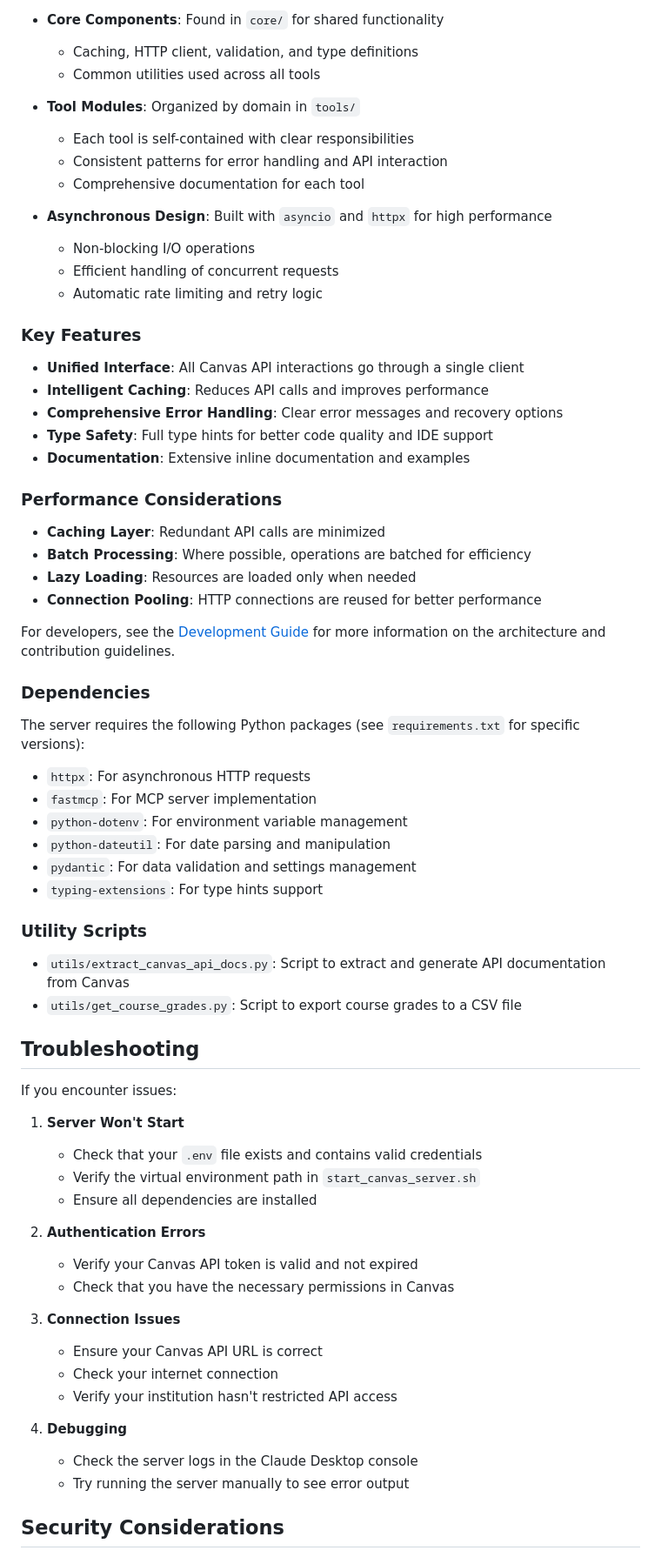
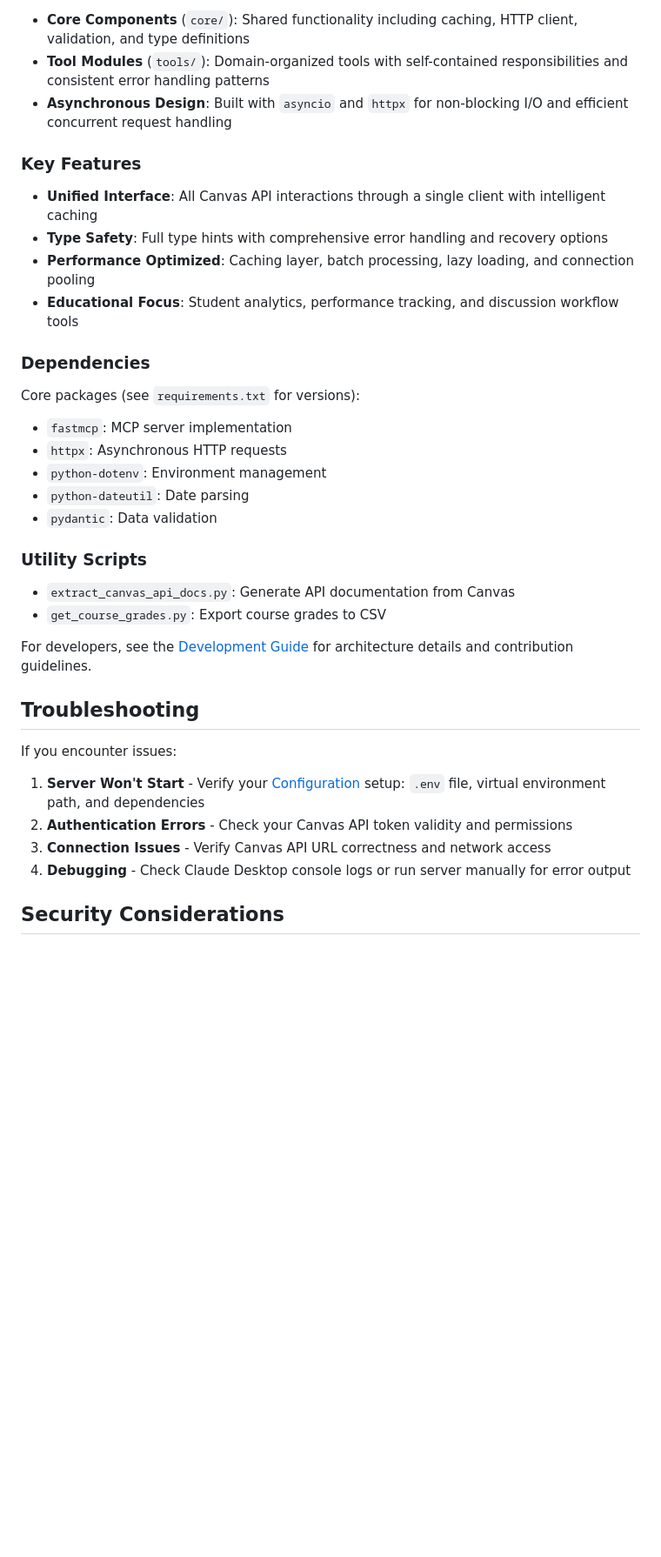
Before and after one commit to vishalsachdev/canvas-mcp, a Markdown page: README.md, the part around one of its changes. Shown at 87% size. GitHub-like rendering; blank space fills up the shorter version.

```diff
--- a/README.md
+++ b/README.md
@@ -232,71 +152,39 @@ The server is built with a modular architecture for better maintainability and e
 
-- **Core Components**: Found in `core/` for shared functionality
-  - Caching, HTTP client, validation, and type definitions
-  - Common utilities used across all tools
-
-- **Tool Modules**: Organized by domain in `tools/`
-  - Each tool is self-contained with clear responsibilities
-  - Consistent patterns for error handling and API interaction
-  - Comprehensive documentation for each tool
-
-- **Asynchronous Design**: Built with `asyncio` and `httpx` for high performance
-  - Non-blocking I/O operations
-  - Efficient handling of concurrent requests
-  - Automatic rate limiting and retry logic
+- **Core Components** (`core/`): Shared functionality including caching, HTTP client, validation, and type definitions
+- **Tool Modules** (`tools/`): Domain-organized tools with self-contained responsibilities and consistent error handling patterns
+- **Asynchronous Design**: Built with `asyncio` and `httpx` for non-blocking I/O and efficient concurrent request handling
 
 ### Key Features
 
-- **Unified Interface**: All Canvas API interactions go through a single client
-- **Intelligent Caching**: Reduces API calls and improves performance
-- **Comprehensive Error Handling**: Clear error messages and recovery options
-- **Type Safety**: Full type hints for better code quality and IDE support
-- **Documentation**: Extensive inline documentation and examples
-
-### Performance Considerations
-
-- **Caching Layer**: Redundant API calls are minimized
-- **Batch Processing**: Where possible, operations are batched for efficiency
-- **Lazy Loading**: Resources are loaded only when needed
-- **Connection Pooling**: HTTP connections are reused for better performance
-
-For developers, see the [Development Guide](CLAUDE.md) for more information on the architecture and contribution guidelines.
+- **Unified Interface**: All Canvas API interactions through a single client with intelligent caching
+- **Type Safety**: Full type hints with comprehensive error handling and recovery options
+- **Performance Optimized**: Caching layer, batch processing, lazy loading, and connection pooling
+- **Educational Focus**: Student analytics, performance tracking, and discussion workflow tools
 
 ### Dependencies
 
-The server requires the following Python packages (see `requirements.txt` for specific versions):
-- `httpx`: For asynchronous HTTP requests
-- `fastmcp`: For MCP server implementation
-- `python-dotenv`: For environment variable management
-- `python-dateutil`: For date parsing and manipulation
-- `pydantic`: For data validation and settings management
-- `typing-extensions`: For type hints support
+Core packages (see `requirements.txt` for versions):
+- `fastmcp`: MCP server implementation
+- `httpx`: Asynchronous HTTP requests
+- `python-dotenv`: Environment management
+- `python-dateutil`: Date parsing
+- `pydantic`: Data validation
 
 ### Utility Scripts
 
-- `utils/extract_canvas_api_docs.py`: Script to extract and generate API documentation from Canvas
-- `utils/get_course_grades.py`: Script to export course grades to a CSV file
+- `extract_canvas_api_docs.py`: Generate API documentation from Canvas
+- `get_course_grades.py`: Export course grades to CSV
+
+For developers, see the [Development Guide](CLAUDE.md) for architecture details and contribution guidelines.
 
 ## Troubleshooting
 
 If you encounter issues:
 
-1. **Server Won't Start**
-   - Check that your `.env` file exists and contains valid credentials
-   - Verify the virtual environment path in `start_canvas_server.sh`
-   - Ensure all dependencies are installed
-
-2. **Authentication Errors**
-   - Verify your Canvas API token is valid and not expired
-   - Check that you have the necessary permissions in Canvas
-
-3. **Connection Issues**
-   - Ensure your Canvas API URL is correct
-   - Check your internet connection
-   - Verify your institution hasn't restricted API access
-
-4. **Debugging**
-   - Check the server logs in the Claude Desktop console
-   - Try running the server manually to see error output
+1. **Server Won't Start** - Verify your [Configuration](#configuration) setup: `.env` file, virtual environment path, and dependencies
+2. **Authentication Errors** - Check your Canvas API token validity and permissions
+3. **Connection Issues** - Verify Canvas API URL correctness and network access
+4. **Debugging** - Check Claude Desktop console logs or run server manually for error output
 
 ## Security Considerations
 
```
Also changed, not shown: other parts of README.md (+16 -96 lines).
